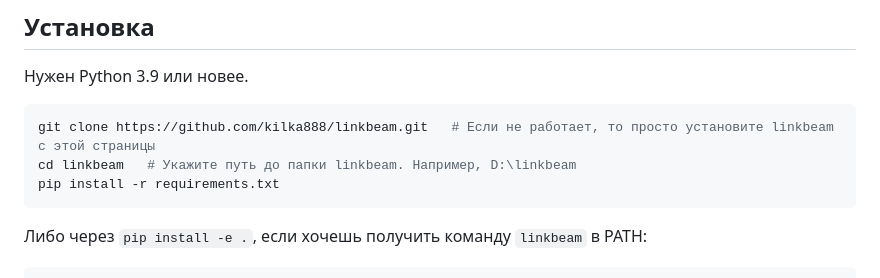
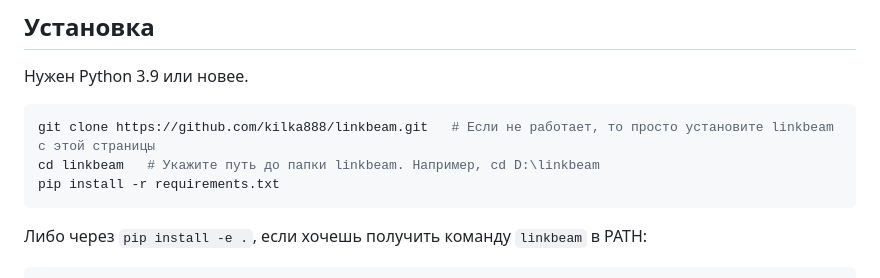
Before and after one commit to kilka888/linkbeam, a Markdown page: README.md, the part around the change. Rendered like a GitHub page.

````diff
--- a/README.md
+++ b/README.md
@@ -49,7 +49,7 @@ LinkBeam находит другие ПК в твоей Wi-Fi/LAN-сети са
 
 ```bash
 git clone https://github.com/kilka888/linkbeam.git   # Если не работает, то просто установите linkbeam с этой страницы
-cd linkbeam   # Укажите путь до папки linkbeam. Например, D:\linkbeam
+cd linkbeam   # Укажите путь до папки linkbeam. Например, cd D:\linkbeam
 pip install -r requirements.txt
 ```
 
````
